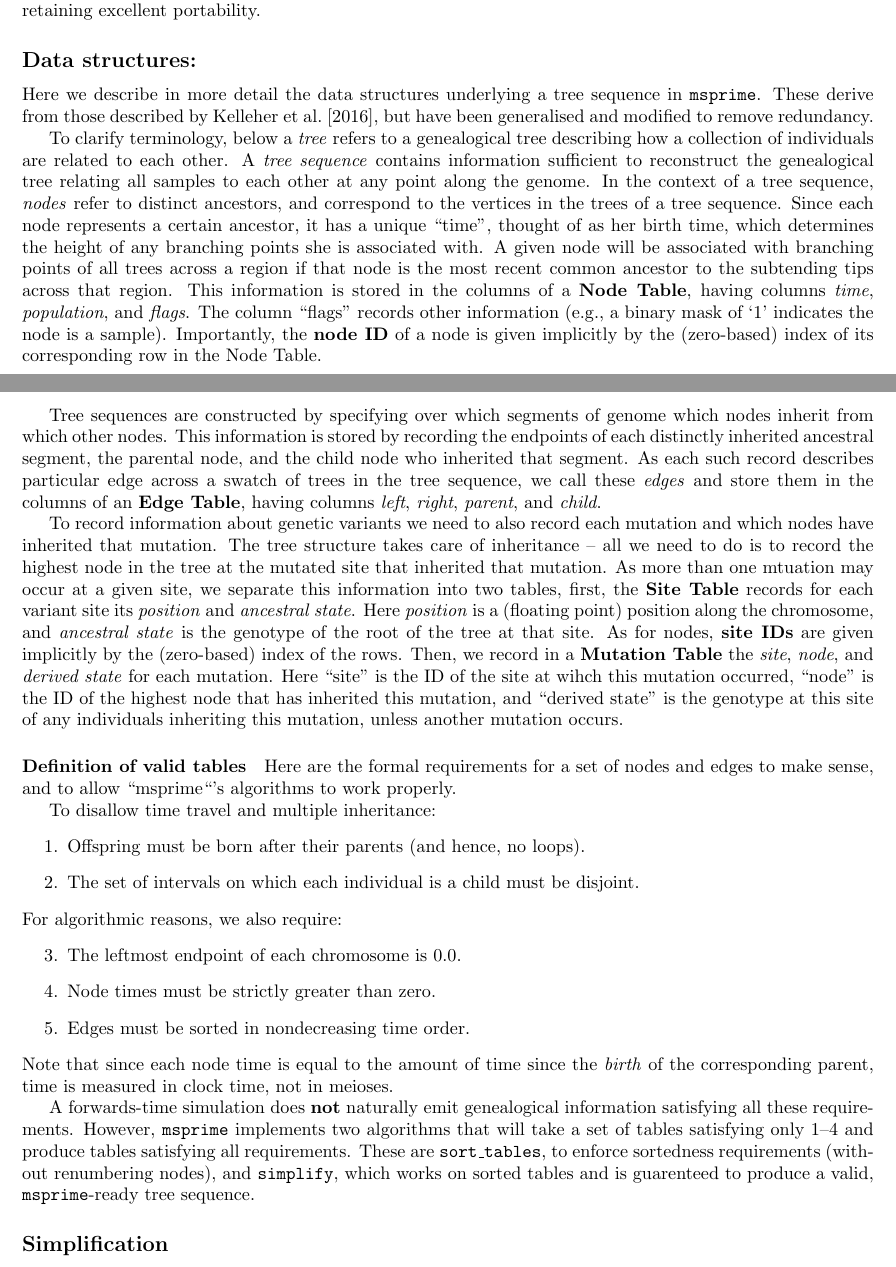
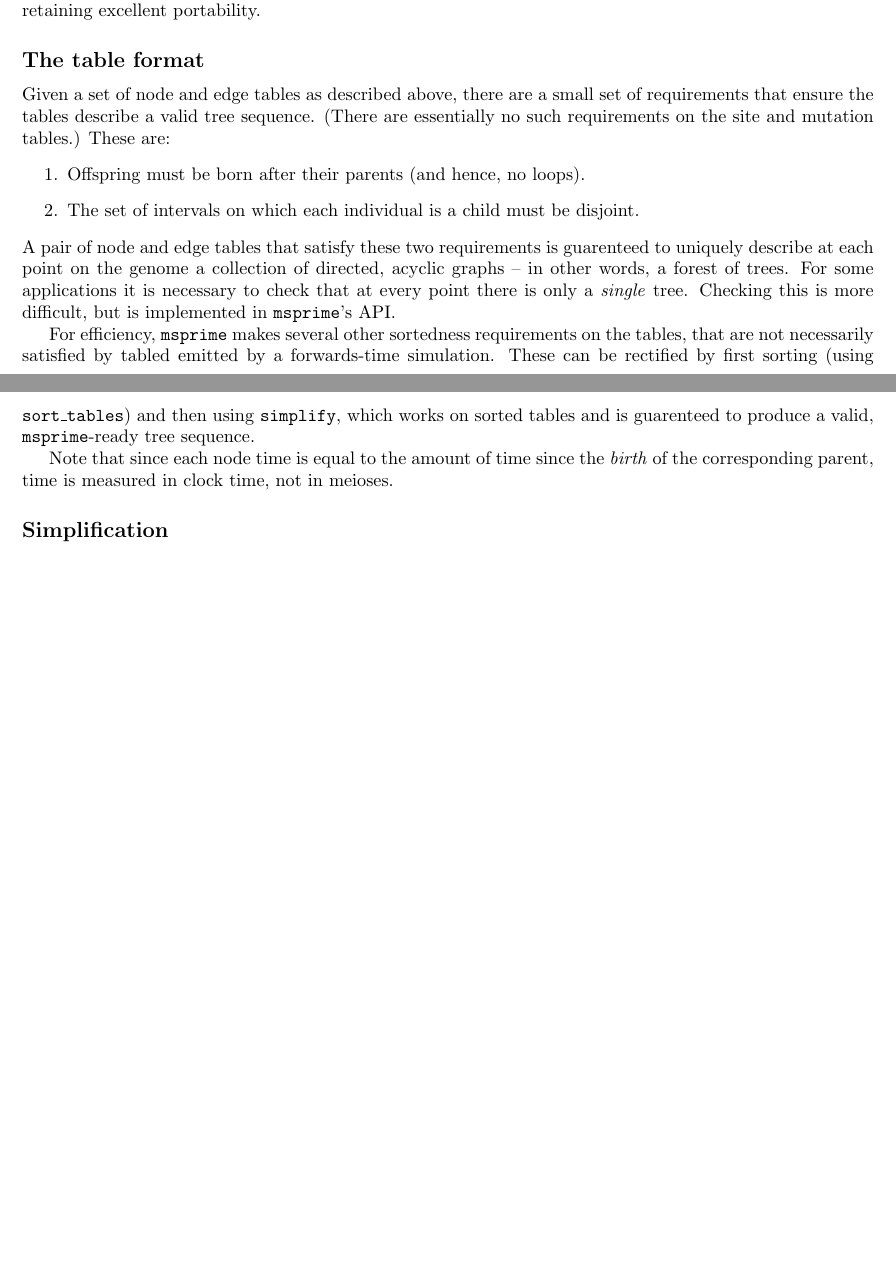
Before and after one commit to petrelharp/ftprime_ms, a LaTeX paper (forwards_paper.tex): two parts of pages 10 and 11 of 13, joined at a grey line, cut so that both start at the same text, the shorter picture padded with empty space. Compiled offline with pdfLaTeX.

Commit message:
removed some of the tables requirements

```diff
--- a/forwards_paper.tex
+++ b/forwards_paper.tex
@@ -708,85 +708,32 @@ any text-based approach while retaining excellent portability.
 
 
 %%%%%%%%%%%%%%
-\subsection*{Data structures:}
+\subsection*{The table format}
 
-Here we describe in more detail the data structures underlying a tree sequence in \msprime.
-These derive from those described by \citet{kelleher2016efficient},
-but have been generalised and modified to remove redundancy.
-
-To clarify terminology,
-below a \emph{tree} refers to
-a genealogical tree describing how a collection of individuals are related to each other.
-A \emph{tree sequence} contains information sufficient to reconstruct the genealogical
-tree relating all samples to each other at any point along the genome.
-In the context of a tree sequence, \emph{nodes} refer to distinct ancestors,
-and correspond to the vertices in the trees of a tree sequence.
-Since each node represents a certain ancestor, it has a unique ``time'', thought of as her birth time,
-which determines the height of any branching points she is associated with.  A given node will be
-associated with branching points of all trees across a region if that node
-is the most recent common ancestor to the subtending tips across that region.
-This information is stored in the columns of a \textbf{Node Table},
-having columns \emph{time}, \emph{population}, and \emph{flags}.
-The column ``flags'' records other information
-(e.g., a binary mask of `1' indicates the node is a sample).
-Importantly, the \textbf{node ID} of a node is given implicitly
-by the (zero-based) index of its corresponding row in the Node Table.
-
-Tree sequences are constructed by specifying over which segments of genome
-which nodes inherit from which other nodes.  This information is stored by
-recording the endpoints of each distinctly inherited ancestral segment,
-the parental node, and the child node who inherited that segment.
-As each such record describes particular edge across a swatch of trees in the tree sequence,
-we call these \emph{edges}
-and store them in the columns of an \textbf{Edge Table},
-having columns \emph{left}, \emph{right}, \emph{parent}, and \emph{child}.
-
-To record information about genetic variants we need to also record each mutation
-and which nodes have inherited that mutation.
-The tree structure takes care of inheritance -- all we need to do
-is to record the highest node in the tree at the mutated site
-that inherited that mutation.
-As more than one mtuation may occur at a given site,
-we separate this information into two tables,
-first, the \textbf{Site Table} records for each variant site its \emph{position} and \emph{ancestral state}.
-Here \emph{position} is a (floating point) position along the chromosome,
-and \emph{ancestral state} is the genotype of the root of the tree at that site.
-As for nodes, \textbf{site IDs} are given implicitly
-by the (zero-based) index of the rows.
-Then, we record in a \textbf{Mutation Table} the \emph{site}, \emph{node}, and \emph{derived state}
-for each mutation.
-Here ``site'' is the ID of the site at wihch this mutation occurred,
-``node'' is the ID of the highest node that has inherited this mutation,
-and ``derived state'' is the genotype at this site of any individuals inheriting this mutation,
-unless another mutation occurs.
-% \plr{Omit migrations?}
-
-\paragraph{Definition of valid tables}
-Here are the formal requirements for a set of nodes and edges to make sense,
-and to allow ``msprime``'s algorithms to work properly.
-
-To disallow time travel and multiple inheritance:
+Given a set of node and edge tables as described above,
+there are a small set of requirements that ensure the tables
+describe a valid tree sequence.
+(There are essentially no such requirements on the site and mutation tables.)
+These are:
 \begin{enumerate}
     \item Offspring must be born after their parents (and hence, no loops).
     \item The set of intervals on which each individual is a child must be disjoint.
 \end{enumerate}
-For algorithmic reasons, we also require:
-\begin{enumerate} \setcounter{enumi}{2}
-    \item The leftmost endpoint of each chromosome is 0.0.
-    \item Node times must be strictly greater than zero.
-    \item Edges must be sorted in nondecreasing time order.
-\end{enumerate}
+A pair of node and edge tables that satisfy these two requirements
+is guarenteed to uniquely describe at each point on the genome
+a collection of directed, acyclic graphs -- in other words, a forest of trees.
+For some applications it is necessary to check that at every point
+there is only a \emph{single} tree.
+Checking this is more difficult, but is implemented in \msprime{}'s API.
+
+For efficiency, \msprime{} makes several other sortedness requirements on the tables,
+that are not necessarily satisfied by tabled emitted by a forwards-time simulation.
+These can be rectified by first sorting (using \texttt{sort\_tables})
+and then using \texttt{simplify}, which works on sorted tables
+and is guarenteed to produce a valid, \msprime{}-ready tree sequence.
+
 Note that since each node time is equal to the amount of time since the \emph{birth} of the
 corresponding parent, time is measured in clock time, not in meioses.
-
-A forwards-time simulation does \textbf{not} naturally emit genealogical information
-satisfying all these requirements.
-However, \msprime{} implements two algorithms that will take a set of tables
-satisfying only 1--4 and produce tables satisfying all requirements.
-These are \texttt{sort\_tables}, to enforce sortedness requirements (without renumbering nodes),
-and \texttt{simplify}, which works on sorted tables
-and is guarenteed to produce a valid, \msprime{}-ready tree sequence.
-
 
 
 %%%%%%%%%%%%%%
```
